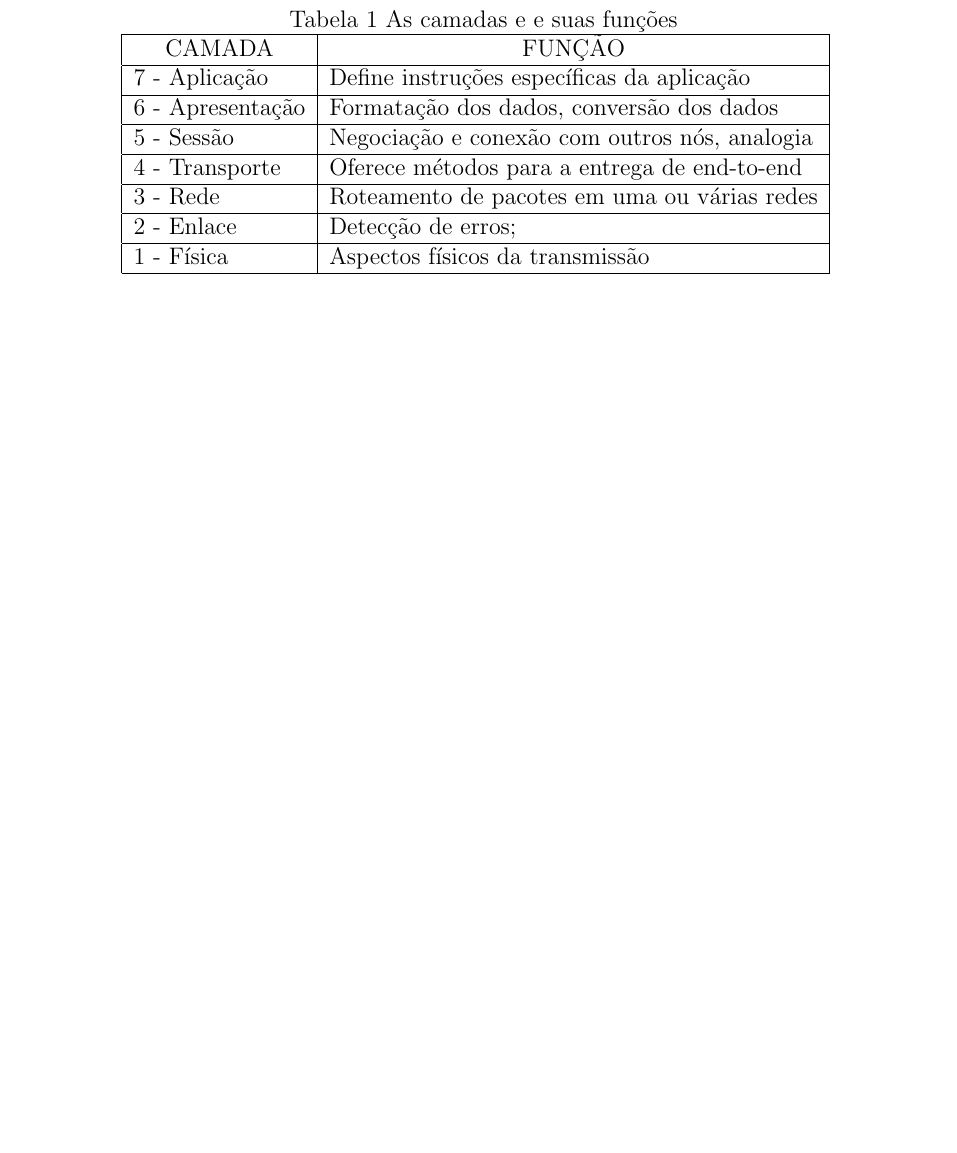
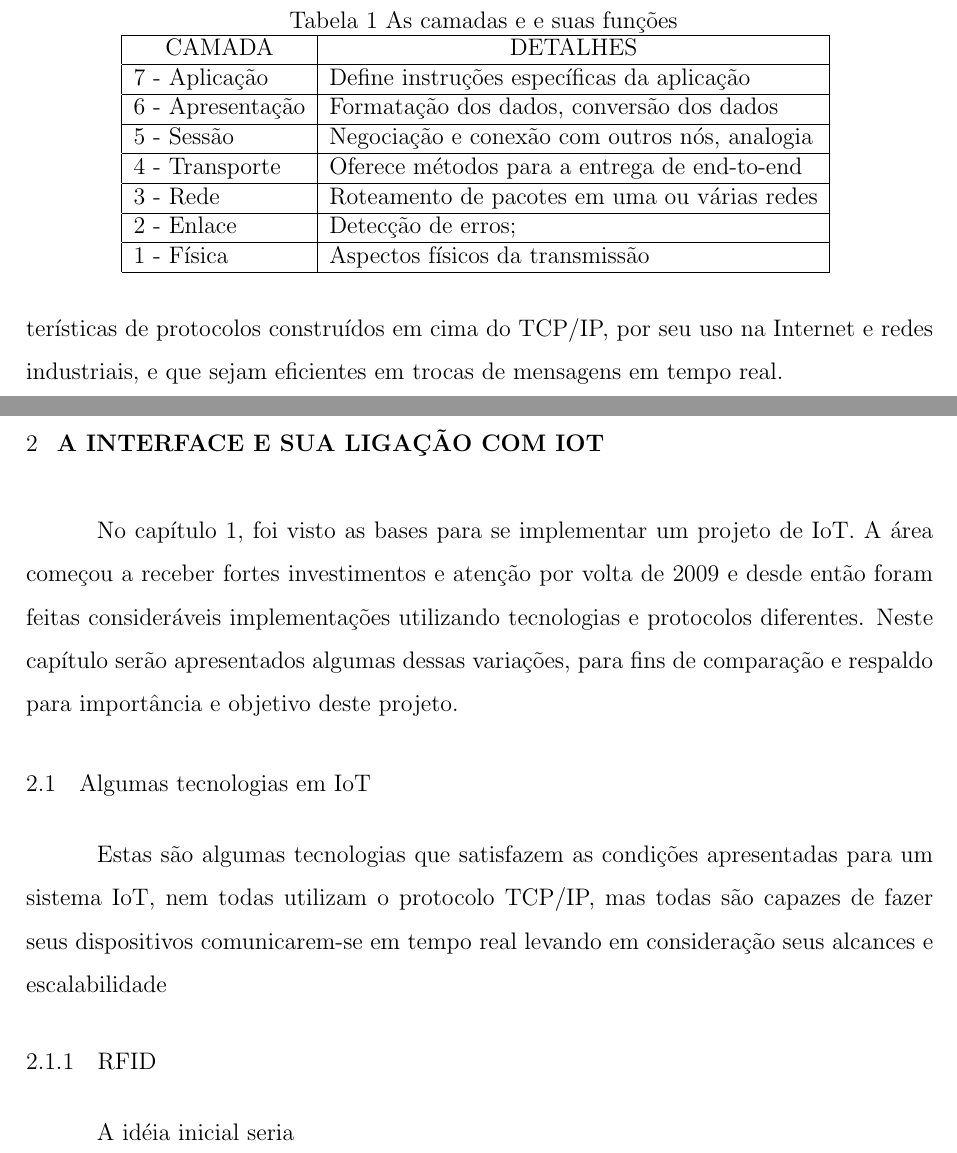
Before and after one commit to fol21/things-4-labs-tcc, a LaTeX thesis (masterthesis.tex, which reads 02_Capitulos/02_Cap1/industria_4_0.tex, 02_Capitulos/02_Cap2/ideia_geral.tex): part of page 17 of 18 before the commit and two parts of pages 17 and 18 of 20 after it, the two joined at a grey line, cut so that both start at the same text, the shorter picture padded with empty space. Compiled offline with pdfLaTeX.

Commit message:
Added chapter 2

```diff
--- a/02_Capitulos/02_Cap1/industria_4_0.tex
+++ b/02_Capitulos/02_Cap1/industria_4_0.tex
@@ -84,12 +84,12 @@ Redes de computadores são complexas com diferentes aspectos a se preocupar. Div
 
 Baseado no modelo OSI. Temos o modelo TCP/IP \cite{TCPIP}, utilizado na internet e base para protocolos de aplicação muito utilizados como HTTP, WebSocket e MQTT. Em ambos cada camada exerce uma tarefa com seu respectivo protocolo, como resumido na tabela \ref{table:1.2.0}.
 
-\begin{table}[h!]
+\begin{table}[h]
 \centering
 \caption{As camadas e e suas funções}
 \begin{tabular}{|l|l|}
 \hline
-\multicolumn{1}{|c|}{CAMADA} & \multicolumn{1}{c|}{FUNÇÃO}                                                  \\ \hline
+\multicolumn{1}{|c|}{CAMADA} & \multicolumn{1}{c|}{DETALHES}                                                  \\ \hline
 7 - Aplicação                & Define instruções específicas da aplicação          						    \\ \hline
 6 - Apresentação             & Formatação dos dados, conversão dos dados                     					\\ \hline
 5 - Sessão                   & Negociação e conexão com outros nós, analogia                                \\ \hline
@@ -100,3 +100,6 @@ Baseado no modelo OSI. Temos o modelo TCP/IP \cite{TCPIP}, utilizado na internet
 \end{tabular}
 \label{table:1.2.0}
 \end{table}
+
+
+O foco desta literatura está na camada de aplicação e suas funcionalidades. Apesar de diferentes tecnologias utilizarem diferentes camadas abaixo, serão especificas características de protocolos construídos em cima do TCP/IP, por seu uso na Internet e redes industriais, e que sejam eficientes em trocas de mensagens em tempo real.
--- /dev/null
+++ b/02_Capitulos/02_Cap2/ideia_geral.tex
@@ -0,0 +1,18 @@
+\chapter{A Interface e sua ligação com IoT}
+\label{chapter:interface_iot}
+
+No capítulo \ref{chapter:industria_4_0_iot}, foi visto as bases para se implementar um projeto de IoT. A área começou a receber fortes investimentos e atenção por volta de 2009 e desde então foram feitas consideráveis implementações utilizando tecnologias e protocolos diferentes. Neste capítulo serão apresentados algumas dessas variações, para fins de comparação e respaldo para importância e objetivo deste projeto.
+
+
+\section{Algumas tecnologias em IoT}
+\label{section:tecnologias_iot}
+
+Estas são algumas tecnologias que satisfazem as condições apresentadas para um sistema IoT, nem todas utilizam o protocolo TCP/IP, mas todas são  capazes de fazer seus dispositivos comunicarem-se em tempo real levando em consideração seus alcances e escalabilidade
+
+\subsection{RFID}
+\label{subsection:rfid}
+
+
+%% Inserir diferentes tecnologias
+
+A idéia inicial seria
```
Also changed, not shown: masterthesis.tex (+1 -0 lines), README.md, masterthesis.pdf.
